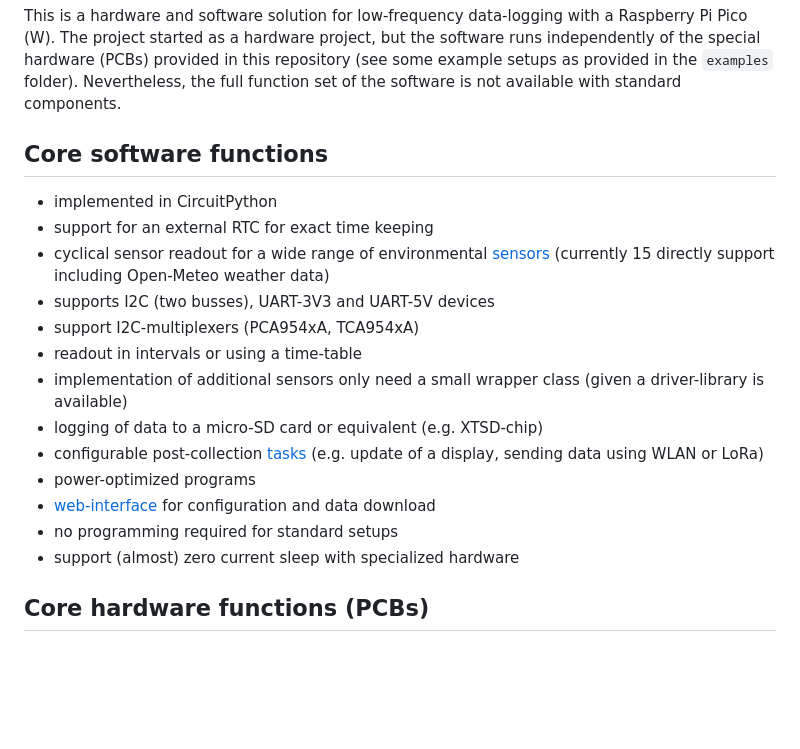
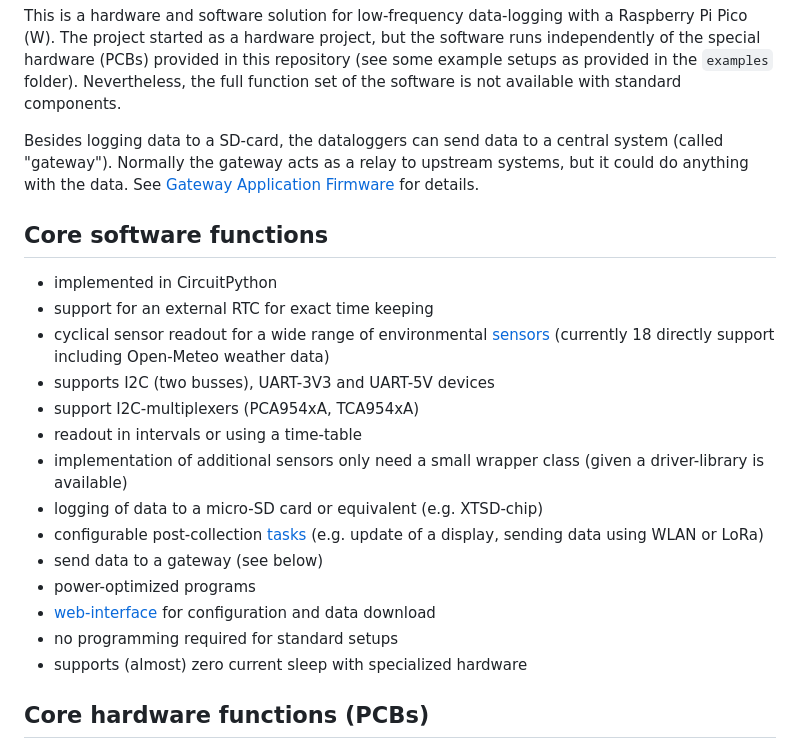
Before and after one commit to bablokb/pcb-pico-datalogger, a Markdown page: README.md, the part around the change. GitHub-like rendering; blank space fills up the shorter version.

Commit message:
add info about the gateway

```diff
--- a/README.md
+++ b/README.md
@@ -8,6 +8,11 @@ hardware (PCBs) provided in this repository (see some example setups
 as provided in the `examples` folder). Nevertheless, the full function
 set of the software is not available with standard components.
 
+Besides logging data to a SD-card, the dataloggers can send data to a
+central system (called "gateway"). Normally the gateway acts as a
+relay to upstream systems, but it could do anything with the data. See
+[Gateway Application Firmware](docs/software_gateway.md) for details.
+
 
 Core software functions
 -----------------------
@@ -15,7 +20,7 @@ Core software functions
   * implemented in CircuitPython
   * support for an external RTC for exact time keeping
   * cyclical sensor readout for a wide range of environmental
-    [sensors](docs/sensors.md) (currently 15 directly support
+    [sensors](docs/sensors.md) (currently 18 directly support
     including Open-Meteo weather data)
   * supports I2C (two busses), UART-3V3 and UART-5V devices
   * support I2C-multiplexers (PCA954xA, TCA954xA)
@@ -25,10 +30,11 @@ Core software functions
   * logging of data to a micro-SD card or equivalent (e.g. XTSD-chip)
   * configurable post-collection [tasks](docs/tasks.md)
     (e.g. update of a display, sending data using WLAN or LoRa)
+  * send data to a gateway (see below)
   * power-optimized programs
   * [web-interface](docs/admin_mode.md) for configuration and data download
   * no programming required for standard setups
-  * support (almost) zero current sleep with specialized hardware
+  * supports (almost) zero current sleep with specialized hardware
 
 
 Core hardware functions (PCBs)
```
